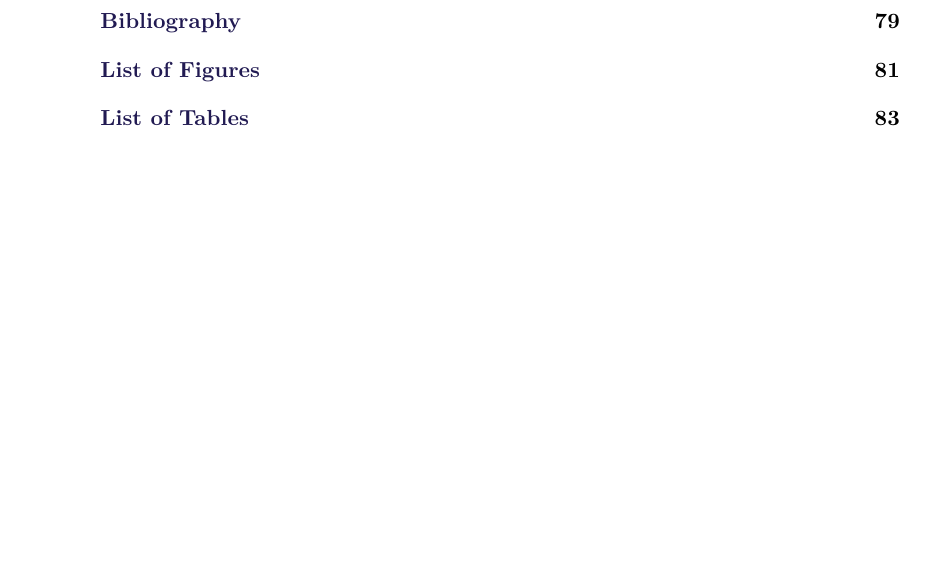
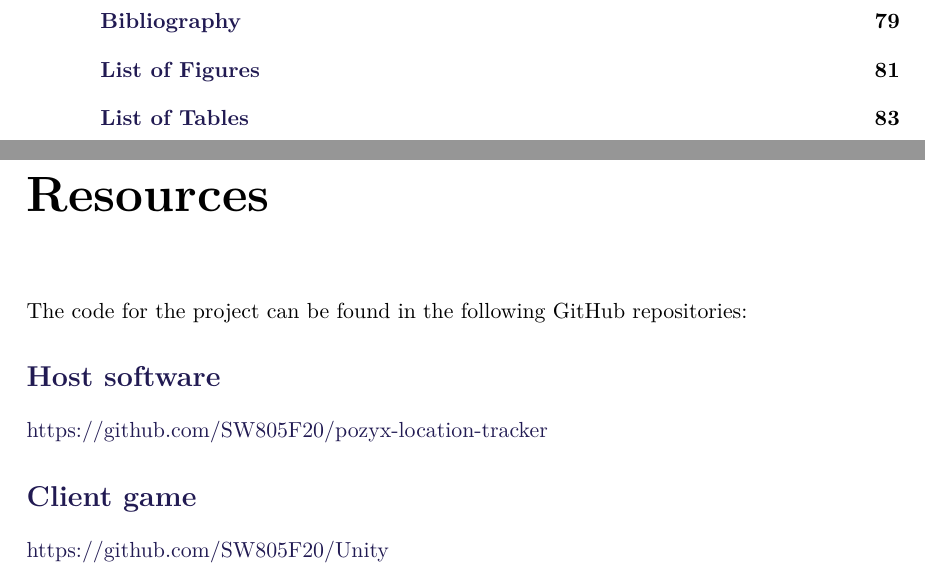
Before and after one commit to SW8-Bajs/report, a LaTeX thesis (master.tex, which reads sections/resources.tex): part of page 6 of 93 before the commit and two parts of pages 6 and 7 of 95 after it, the two joined at a grey line, cut so that both start at the same text, the shorter picture padded with empty space. Compiled offline with pdfLaTeX.

Commit message:
PROJ-137 - Add resources to report (#78)
* Auto stash before merge of "develop" and "origin/develop"

* Apply suggestions from code review

Co-authored-by: Daniel Moesgaard Andersen <moesgaarda@gmail.com>

Co-authored-by: Daniel Moesgaard Andersen <moesgaarda@gmail.com>

```diff
--- /dev/null
+++ b/sections/resources.tex
@@ -0,0 +1,8 @@
+\chapter*{Resources}
+The code for the project can be found in the following GitHub repositories:
+
+\section*{Host software}
+\hyperlink{https://github.com/SW805F20/pozyx-location-tracker}{https://github.com/SW805F20/pozyx-location-tracker}
+
+\section*{Client game}
+\hyperlink{https://github.com/SW805F20/Unity}{https://github.com/SW805F20/Unity}
```
Also changed, not shown: master.tex (+1 -0 lines).
